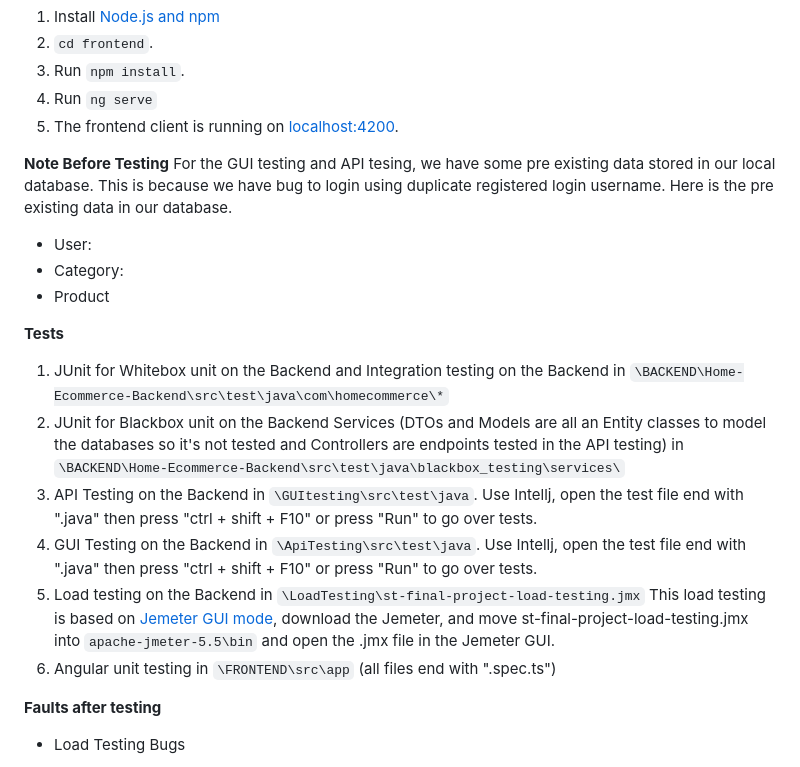
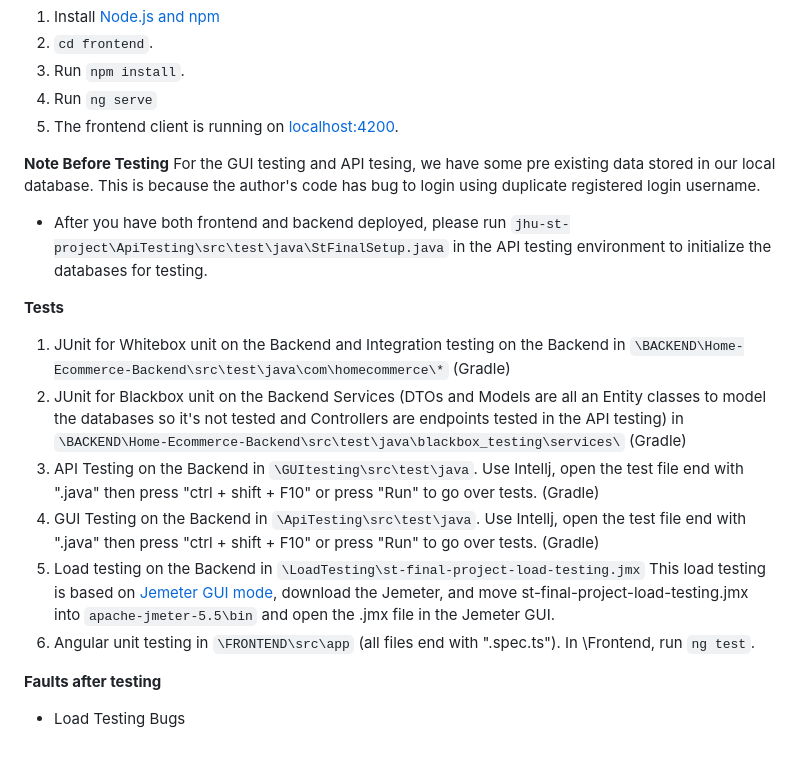
Before and after one commit to SP-Zeng/jhu-st-project, a Markdown page: README.md, the part around the change. GitHub-like rendering.

```diff
--- a/README.md
+++ b/README.md
@@ -30,19 +30,17 @@ Start the backend server before the frontend client.
   5. The frontend client is running on [localhost:4200]().
 
 **Note Before Testing**
-  For the GUI testing and API tesing, we have some pre existing data stored in our local database. This is because we have bug to login using duplicate registered login username. Here is the pre existing data in our database.
-   * User:
-   * Category:
-   * Product
+  For the GUI testing and API tesing, we have some pre existing data stored in our local database. This is because the author's code has bug to login using duplicate registered login username.
+   * After you have both frontend and backend deployed, please run `jhu-st-project\ApiTesting\src\test\java\StFinalSetup.java` in the API testing environment to initialize the databases for testing.
 
 **Tests**
   1. JUnit for Whitebox unit on the Backend
-  and Integration testing on the Backend in `\BACKEND\Home-Ecommerce-Backend\src\test\java\com\homecommerce\*`
-  2. JUnit for Blackbox unit on the Backend Services (DTOs and Models are all an Entity classes to model the databases so it's not tested and Controllers are endpoints tested in the API testing) in `\BACKEND\Home-Ecommerce-Backend\src\test\java\blackbox_testing\services\`
-  3. API Testing on the Backend in `\GUItesting\src\test\java`. Use Intellj, open the test file end with ".java" then press "ctrl + shift + F10" or press "Run" to go over tests.
-  4. GUI Testing on the Backend in `\ApiTesting\src\test\java`. Use Intellj, open the test file end with ".java" then press "ctrl + shift + F10" or press "Run" to go over tests.
+  and Integration testing on the Backend in `\BACKEND\Home-Ecommerce-Backend\src\test\java\com\homecommerce\*` (Gradle)
+  2. JUnit for Blackbox unit on the Backend Services (DTOs and Models are all an Entity classes to model the databases so it's not tested and Controllers are endpoints tested in the API testing) in `\BACKEND\Home-Ecommerce-Backend\src\test\java\blackbox_testing\services\` (Gradle)
+  3. API Testing on the Backend in `\GUItesting\src\test\java`. Use Intellj, open the test file end with ".java" then press "ctrl + shift + F10" or press "Run" to go over tests. (Gradle)
+  4. GUI Testing on the Backend in `\ApiTesting\src\test\java`. Use Intellj, open the test file end with ".java" then press "ctrl + shift + F10" or press "Run" to go over tests. (Gradle)
   5. Load testing on the Backend in `\LoadTesting\st-final-project-load-testing.jmx` This load testing is based on [Jemeter GUI mode](https://jmeter.apache.org/), download the Jemeter, and move st-final-project-load-testing.jmx into `apache-jmeter-5.5\bin` and open the .jmx file in the Jemeter GUI.
-  6. Angular unit testing in `\FRONTEND\src\app` (all files end with ".spec.ts")
+  6. Angular unit testing in `\FRONTEND\src\app` (all files end with ".spec.ts"). In \Frontend, run `ng test`.
 
 
 **Faults after testing**
```
